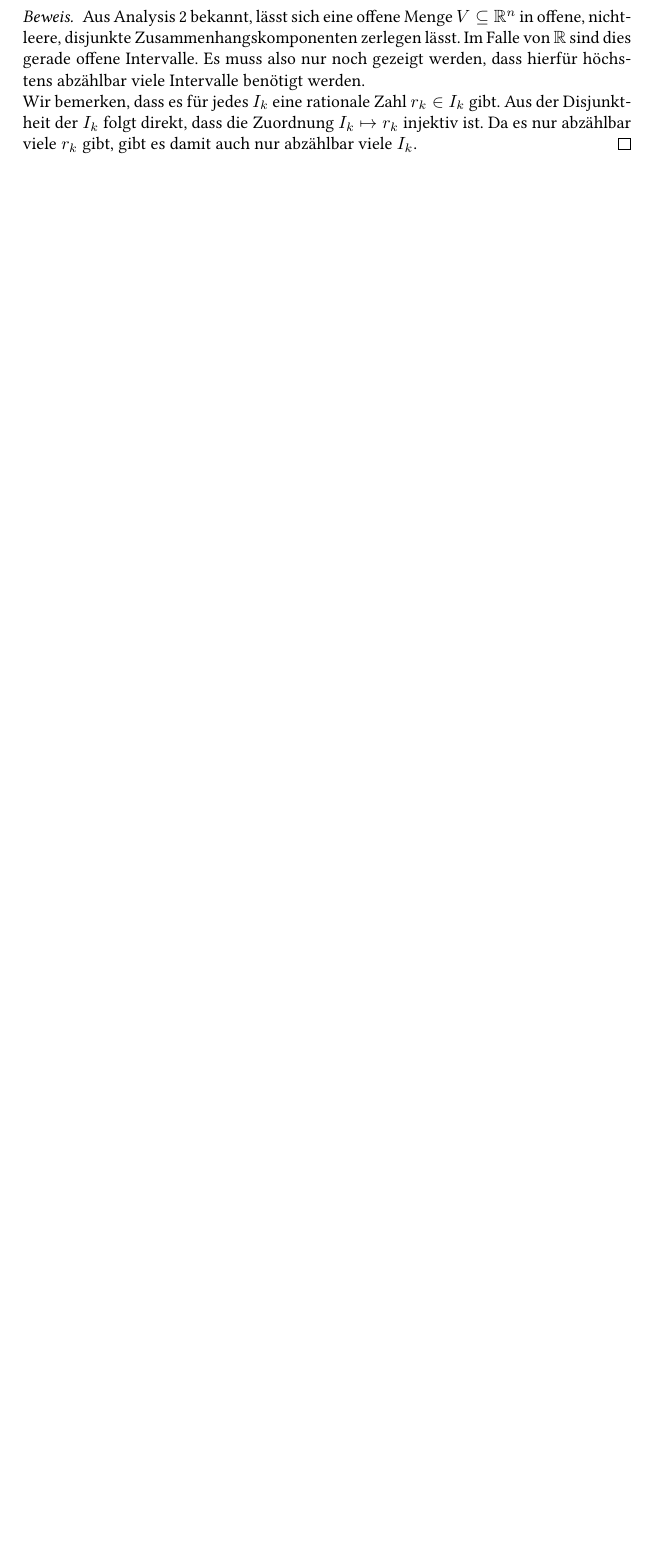
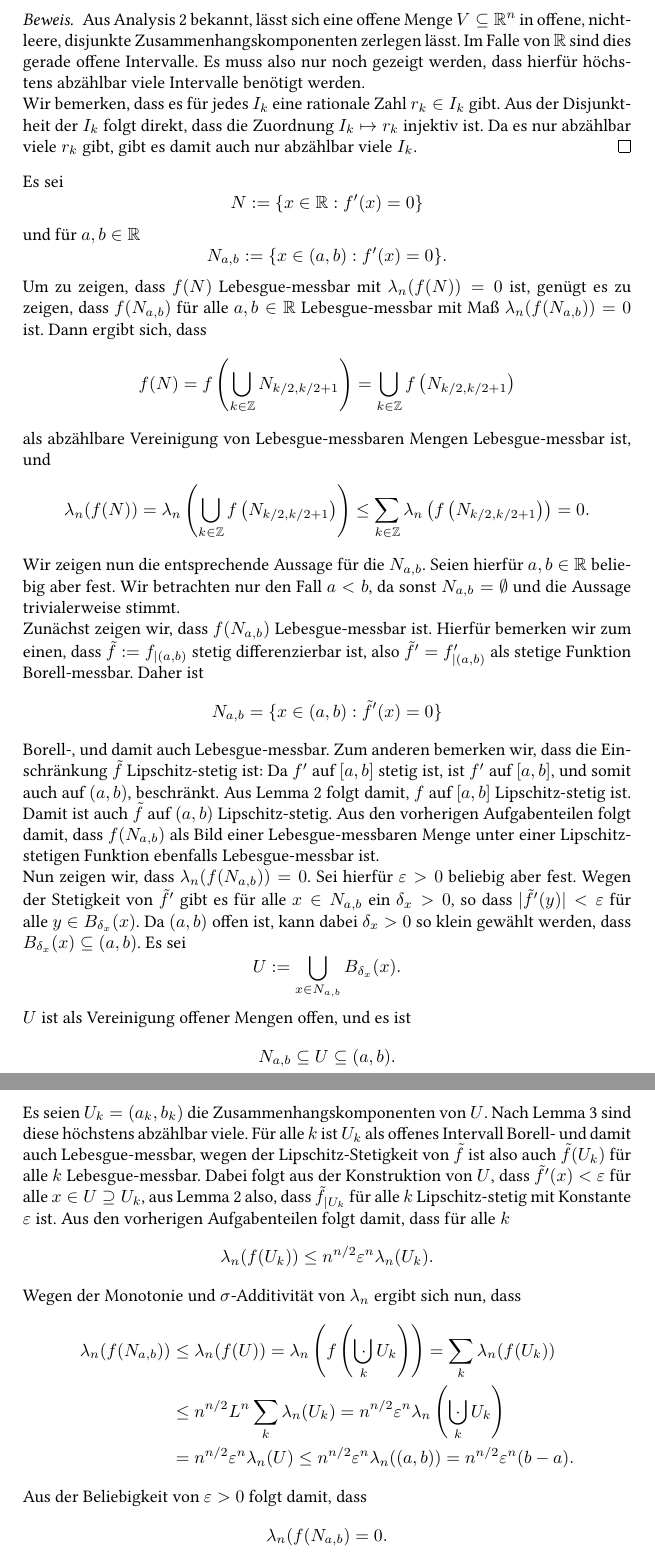
Before and after one commit to cionx/analysis-3-exercises-ws-13-14, a LaTeX document (Blatt 6/Analysis 6.tex): part of page 3 of 3 before the commit and two parts of pages 4 and 5 of 5 after it, the two joined at a grey line, cut so that both start at the same text, the shorter picture padded with empty space. Compiled offline with XeLaTeX.

Commit message:
Blatt 6: Aufgabe 1 c) getippt

```diff
--- a/Blatt 6/Analysis 6.tex
+++ b/Blatt 6/Analysis 6.tex
@@ -231,6 +231,67 @@ Aus der Beliebigkeit von $\varepsilon > 0$ folgt damit die Ungleichung
 
  Wir bemerken, dass es für jedes $I_k$ eine rationale Zahl $r_k \in I_k$ gibt. Aus der Disjunktheit der $I_k$ folgt direkt, dass die Zuordnung $I_k \mapsto r_k$ injektiv ist. Da es nur abzählbar viele $r_k$ gibt, gibt es damit auch nur abzählbar viele $I_k$.
 \end{proof}
+
+Es sei
+\[
+ N := \{x \in \R : f'(x) = 0\}
+\]
+und für $a,b \in \R$
+\[
+ N_{a,b} := \{x \in (a,b) : f'(x) = 0\}.
+\]
+Um zu zeigen, dass $f(N)$ Lebesgue-messbar mit $\lambda_n( f(N) ) = 0$ ist, genügt es zu zeigen, dass $f(N_{a,b})$ für alle $a,b \in \R$ Lebesgue-messbar mit Maß $\lambda_n( f(N_{a,b}) ) = 0$ ist. Dann ergibt sich, dass
+\[
+  f(N)
+  = f\left(\bigcup_{k \in \Z} N_{k/2, k/2 + 1} \right)
+   = \bigcup_{k \in \Z} f\left(N_{k/2, k/2 + 1}\right)
+\]
+als abzählbare Vereinigung von Lebesgue-messbaren Mengen Lebesgue-messbar ist, und
+\[
+ \lambda_n( f(N) )
+ = \lambda_n\left( \bigcup_{k \in \Z} f\left(N_{k/2, k/2 + 1}\right) \right)
+ \leq \sum_{k \in \Z} \lambda_n \left( f\left(N_{k/2, k/2 + 1}\right) \right)
+ = 0.
+\]
+
+Wir zeigen nun die entsprechende Aussage für die $N_{a,b}$. Seien hierfür $a,b \in \R$ beliebig aber fest. Wir betrachten nur den Fall $a < b$, da sonst $N_{a,b} = \emptyset$ und die Aussage trivialerweise stimmt.
+
+Zunächst zeigen wir, dass $f(N_{a,b})$ Lebesgue-messbar ist. Hierfür bemerken wir zum einen, dass $\tilde{f} := f_{|(a,b)}$ stetig differenzierbar ist, also $\tilde{f}' = f'_{|(a,b)}$ als stetige Funktion Borell-messbar. Daher ist
+\[
+ N_{a,b} = \{x \in (a,b) : \tilde{f}'(x) = 0\}
+\]
+Borell-, und damit auch Lebesgue-messbar. Zum anderen bemerken wir, dass die Einschränkung $\tilde{f}$ Lipschitz-stetig ist: Da $f'$ auf $[a,b]$ stetig ist, ist $f'$ auf $[a,b]$, und somit auch auf $(a,b)$, beschränkt. Aus Lemma \ref{lem: Lipschitz Ableitung} folgt damit, $f$ auf $[a,b]$ Lipschitz-stetig ist. Damit ist auch $\tilde{f}$ auf $(a,b)$ Lipschitz-stetig. Aus den vorherigen Aufgabenteilen folgt damit, dass $f(N_{a,b})$ als Bild einer Lebesgue-messbaren Menge unter einer Lipschitz-stetigen Funktion ebenfalls Lebesgue-messbar ist.
+
+Nun zeigen wir, dass $\lambda_n(f(N_{a,b})) = 0$. Sei hierfür $\varepsilon > 0$ beliebig aber fest. Wegen der Stetigkeit von $\tilde{f}'$ gibt es für alle $x \in N_{a,b}$ ein $\delta_x > 0$, so dass $|\tilde{f}'(y)| < \varepsilon$ für alle $y \in B_{\delta_x}(x)$. Da $(a,b)$ offen ist, kann dabei $\delta_x > 0$ so klein gewählt werden, dass $B_{\delta_x}(x) \subseteq (a,b)$. Es sei
+\[
+ U := \bigcup_{x \in N_{a,b}} B_{\delta_x}(x).
+\]
+$U$ ist als Vereinigung offener Mengen offen, und es ist
+\[
+ N_{a,b} \subseteq U \subseteq (a,b).
+\]
+Es seien $U_k = (a_k, b_k)$ die Zusammenhangskomponenten von $U$. Nach Lemma \ref{lem: abzählbare Zusammenhangskomponenten} sind diese höchstens abzählbar viele. Für alle $k$ ist $U_k$ als offenes Intervall Borell- und damit auch Lebesgue-messbar, wegen der Lipschitz-Stetigkeit von $\tilde{f}$ ist also auch $\tilde{f}(U_k)$ für alle $k$ Lebesgue-messbar. Dabei folgt aus der Konstruktion von $U$, dass $\tilde{f}'(x) < \varepsilon$ für alle $x \in U \supseteq U_k$, aus Lemma \ref{lem: Lipschitz Ableitung} also, dass $\tilde{f}_{|U_k}$ für alle $k$ Lipschitz-stetig mit Konstante $\varepsilon$ ist. Aus den vorherigen Aufgabenteilen folgt damit, dass für alle $k$
+\[
+ \lambda_n(f(U_k)) \leq n^{n/2} \varepsilon^n \lambda_n(U_k).
+\]
+Wegen der Monotonie und $\sigma$-Additivität von $\lambda_n$ ergibt sich nun, dass
+\begin{align*}
+ \lambda_n( f(N_{a,b}) )
+ &\leq \lambda_n( f(U) )
+ = \lambda_n\left( f\left(\bigdotcup_k U_k\right) \right)
+ = \sum_k \lambda_n( f(U_k) ) \\
+ &\leq n^{n/2} L^n \sum_k \lambda_n(U_k)
+ = n^{n/2} \varepsilon^n \lambda_n \left( \bigdotcup_k U_k \right) \\
+ &= n^{n/2} \varepsilon^n \lambda_n(U)
+ \leq n^{n/2} \varepsilon^n \lambda_n((a,b))
+ = n^{n/2} \varepsilon^n (b-a).
+\end{align*}
+Aus der Beliebigkeit von $\varepsilon > 0$ folgt damit, dass
+\[
+ \lambda_n( f(N_{a,b} ) = 0.
+\]
+
+
 
 
 
```
Also changed, not shown: Blatt 6/Analysis 6.pdf, Blatt 6/Analysis 6.tex (6 more changed lines).
